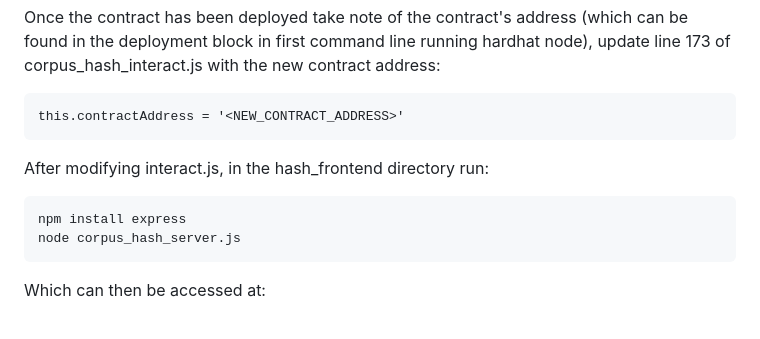
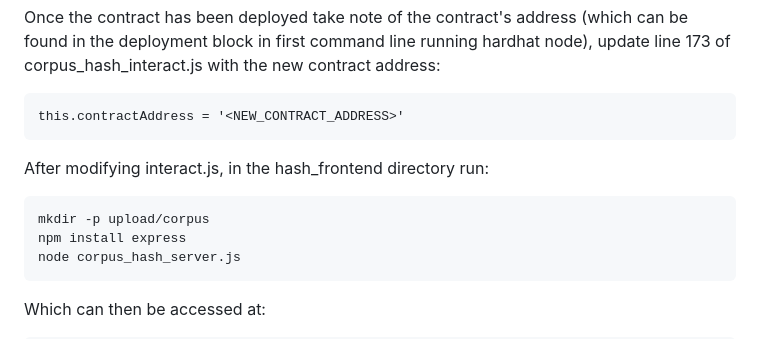
Before and after one commit to mist861/5576-Blockchain, a Markdown page: src/README.md, the part around the change. GitHub-like rendering.

````diff
--- a/src/README.md
+++ b/src/README.md
@@ -88,6 +88,7 @@ this.contractAddress = '<NEW_CONTRACT_ADDRESS>'
 After modifying interact.js, in the hash_frontend directory run:
 
 ```
+mkdir -p upload/corpus
 npm install express
 node corpus_hash_server.js
 ```
````
